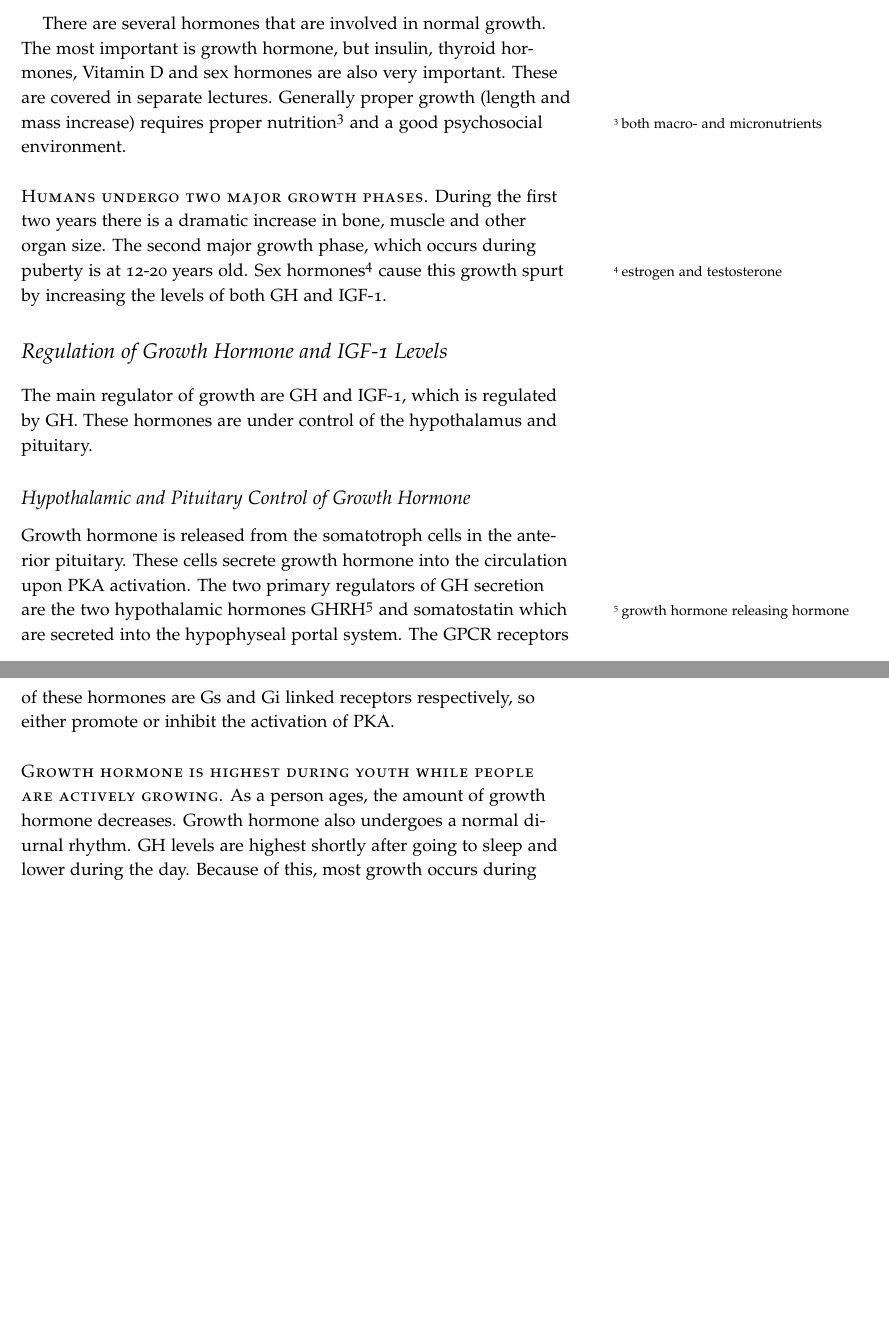
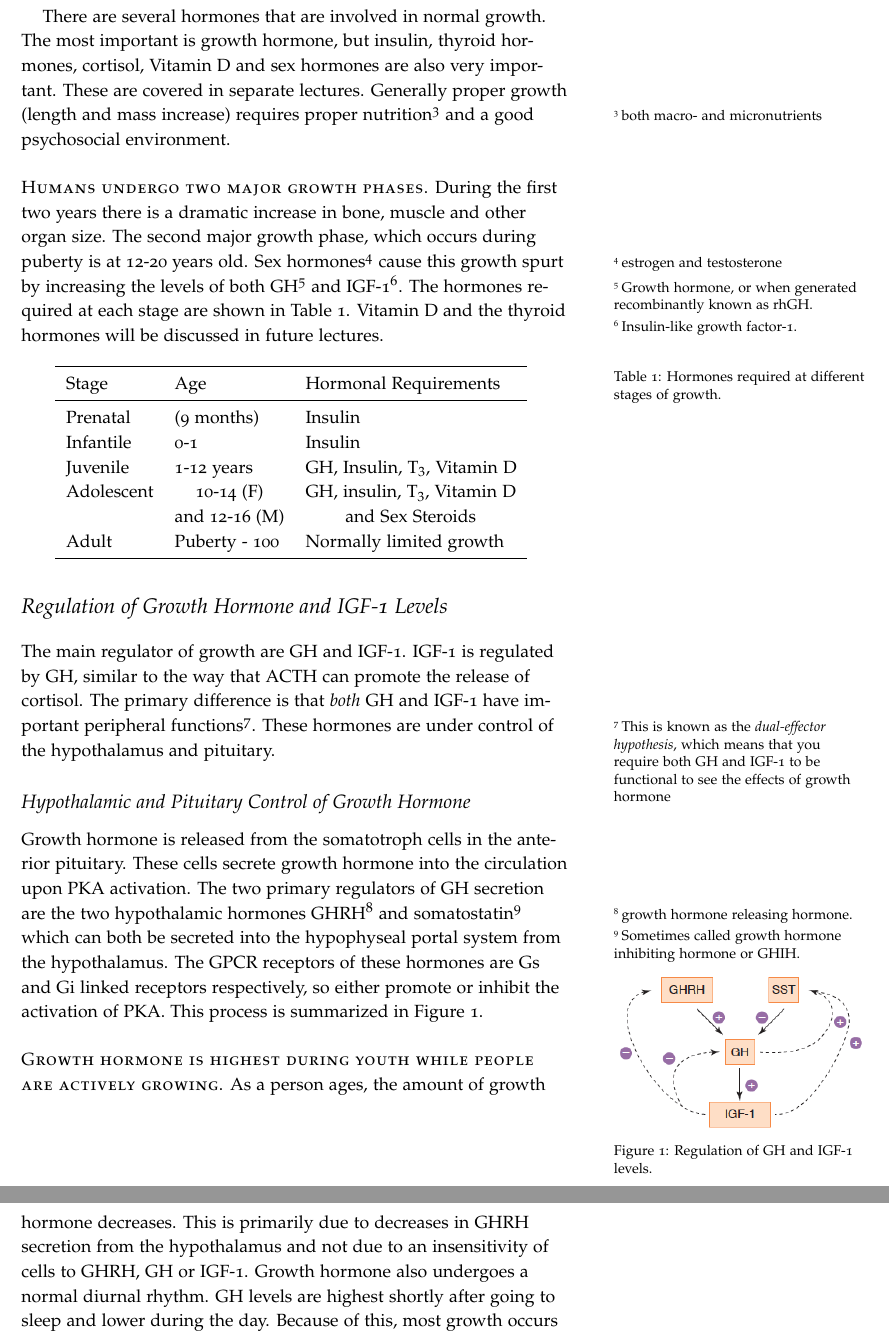
Before and after one commit to detricksnyder/TeachingLectures, a LaTeX document (PHYS101/control-of-growth/growth-handout.tex): two parts of pages 2 and 3 of 5 before the commit and two parts of pages 3 and 4 of 7 after it, joined at a grey line, cut so that both start at the same text, the shorter picture padded with empty space. Compiled offline with pdfLaTeX.

Commit message:
Updated growth lecture and notes

```diff
--- a/PHYS101/control-of-growth/growth-handout.tex
+++ b/PHYS101/control-of-growth/growth-handout.tex
@@ -41,6 +41,10 @@
 \newcommand{\doccls}[1]{\texttt{#1}}% document class name
 \newcommand{\docclsopt}[1]{\texttt{#1}}% document class option name
 
+%line break in cell
+\newcommand{\specialcell}[2][c]{%
+  \begin{tabular}[#1]{@{}c@{}}#2\end{tabular}}
+
 \begin{document}
 
 \maketitle% this prints the handout title, author, and date
@@ -64,19 +68,47 @@ For this lecture, the learning objectives are:
 
 \end{itemize}
 
-There are several hormones that are involved in normal growth.  The most important is growth hormone, but insulin, thyroid hormones, Vitamin D and sex hormones are also very important.  These are covered in separate lectures.  Generally proper growth (length and mass increase) requires proper nutrition\sidenote{both macro- and micronutrients} and a good psychosocial environment.
+\pagebreak
 
-\newthought{Humans undergo two major growth phases.}  During the first two years there is a dramatic increase in bone, muscle and other organ size.  The second major growth phase, which occurs during puberty is at 12-20 years old.  Sex hormones\sidenote{estrogen and testosterone} cause this growth spurt by increasing the levels of both GH and IGF-1.
+There are several hormones that are involved in normal growth.  The most important is growth hormone, but insulin, thyroid hormones, cortisol, Vitamin D and sex hormones are also very important.  These are covered in separate lectures.  Generally proper growth (length and mass increase) requires proper nutrition\sidenote{both macro- and micronutrients} and a good psychosocial environment.
+
+\newthought{Humans undergo two major growth phases.}  During the first two years there is a dramatic increase in bone, muscle and other organ size.  The second major growth phase, which occurs during puberty is at 12-20 years old.  Sex hormones\sidenote{estrogen and testosterone} cause this growth spurt by increasing the levels of both GH\sidenote{Growth hormone, or when generated recombinantly known as rhGH.} and IGF-1\sidenote{Insulin-like growth factor-1.}.  The hormones required at each stage are shown in Table \ref{tab:hormone-requirements}.  Vitamin D and the thyroid hormones will be discussed in future lectures.
+
+\begin{table}
+  \centering
+  \begin{tabular}{lll}
+    \toprule
+Stage & Age & Hormonal Requirements \\
+\midrule
+Prenatal & (9 months) & Insulin \\
+Infantile & 0-1 & Insulin \\
+Juvenile & 1-12 years & GH, Insulin, T$_3$, Vitamin D \\
+Adolescent  & \specialcell[t]{10-14 (F) \\ and 12-16 (M)} & \specialcell[t]{GH, insulin, T$_3$, Vitamin D \\ and Sex Steroids} \\
+Adult & Puberty - 100 & Normally limited growth \\
+    \bottomrule
+  \end{tabular}
+  \caption{Hormones required at different stages of growth.}
+  \label{tab:hormone-requirements}
+  %\zsavepos{pos:normaltab}
+\end{table}
+
 
 \section{Regulation of Growth Hormone and IGF-1 Levels}
 
-The main regulator of growth are GH and IGF-1, which is regulated by GH.  These hormones are under control of the hypothalamus and pituitary.
+The main regulator of growth are GH and IGF-1.  IGF-1 is regulated by GH, similar to the way that ACTH can promote the release of cortisol.  The primary difference is that \emph{both} GH and IGF-1 have important peripheral functions\sidenote{This is known as the \emph{dual-effector hypothesis}, which means that you require both GH and IGF-1 to be functional to see the effects of growth hormone}.  These hormones are under control of the hypothalamus and pituitary.
 
 \subsection{Hypothalamic and Pituitary Control of Growth Hormone}
 
-Growth hormone is released from the somatotroph cells in the anterior pituitary.  These cells secrete growth hormone into the circulation upon PKA activation.  The two primary regulators of GH secretion are the two hypothalamic hormones GHRH\sidenote{growth hormone releasing hormone} and somatostatin which are secreted into the hypophyseal portal system.  The GPCR receptors of these hormones are Gs and Gi linked receptors respectively, so either promote or inhibit the activation of PKA.
+Growth hormone is released from the somatotroph cells in the anterior pituitary.  These cells secrete growth hormone into the circulation upon PKA activation.  The two primary regulators of GH secretion are the two hypothalamic hormones GHRH\sidenote{growth hormone releasing hormone.} and somatostatin\sidenote{Sometimes called growth hormone inhibiting hormone or GHIH.} which can both be secreted into the hypophyseal portal system from the hypothalamus.  The GPCR receptors of these hormones are Gs and Gi linked receptors respectively, so either promote or inhibit the activation of PKA.  This process is summarized in Figure \ref{fig:gh-igf1}.
 
-\newthought{Growth hormone is highest during youth while people are actively growing.}  As a person ages, the amount of growth hormone decreases.  Growth hormone also undergoes a normal diurnal rhythm.  GH levels are highest shortly after going to sleep and lower during the day.  Because of this, most growth occurs during sleeping when nutrients can be used for that purpose and are not needed for normal activities.
+
+\begin{marginfigure}
+  \includegraphics{figures/gh-igf1}
+  \caption{Regulation of GH and IGF-1 levels.}
+    \label{fig:gh-igf1}
+\end{marginfigure}
+
+\newthought{Growth hormone is highest during youth while people are actively growing.}  As a person ages, the amount of growth hormone decreases.  This is primarily due to decreases in GHRH secretion from the hypothalamus and not due to an insensitivity of cells to GHRH, GH or IGF-1.  Growth hormone also undergoes a normal diurnal rhythm.  GH levels are highest shortly after going to sleep and lower during the day.  Because of this, most growth occurs during sleeping when nutrients can be used for that purpose and are not needed for normal activities.
 
 \subsection{Growth Hormone Regulates IGF-1 Secretion}
 
```
Also changed, not shown: PHYS101/control-of-growth/figures/bone-growth.png (added), PHYS101/control-of-growth/figures/gh-igf1.png (added), PHYS101/control-of-growth/growth-handout.pdf, PHYS101/control-of-growth/growth-handout.tex (26 more changed lines).
